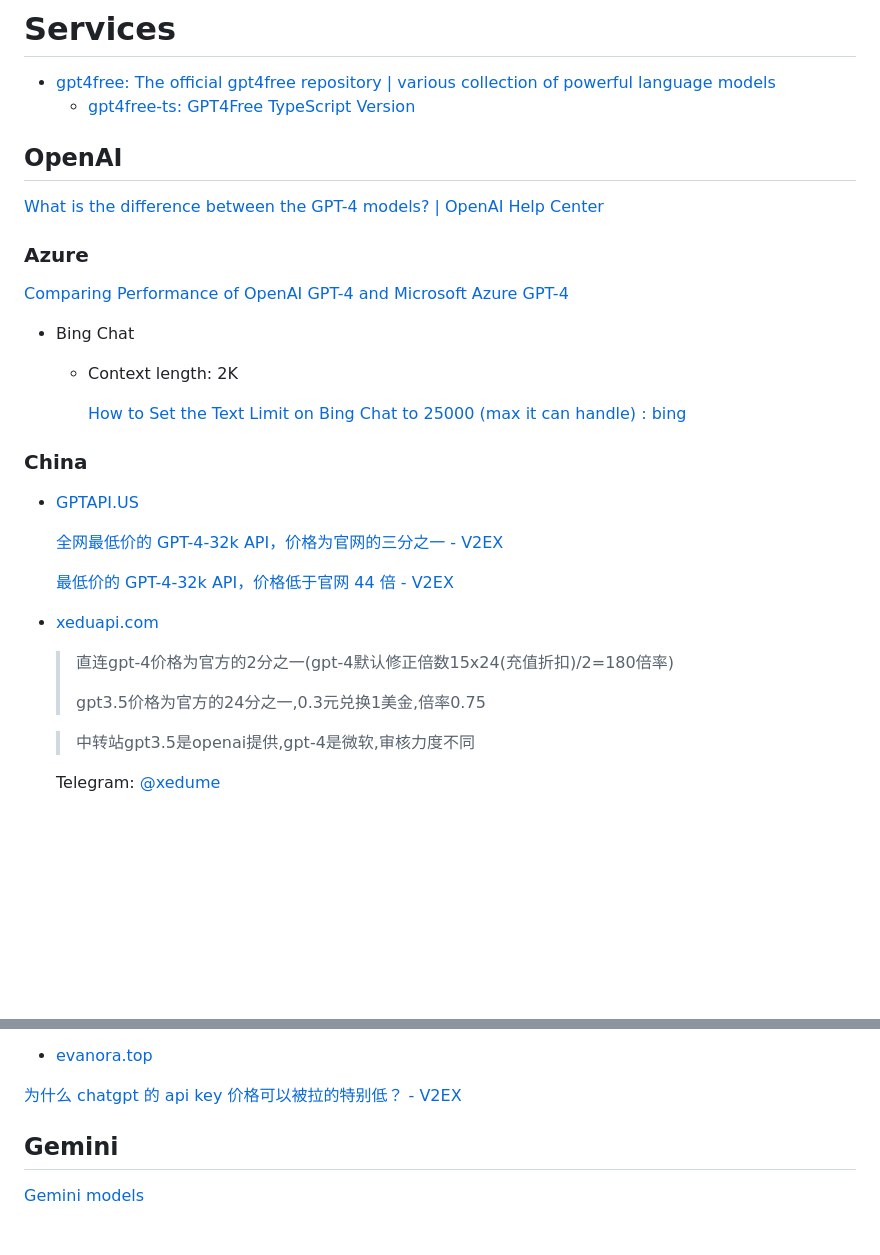
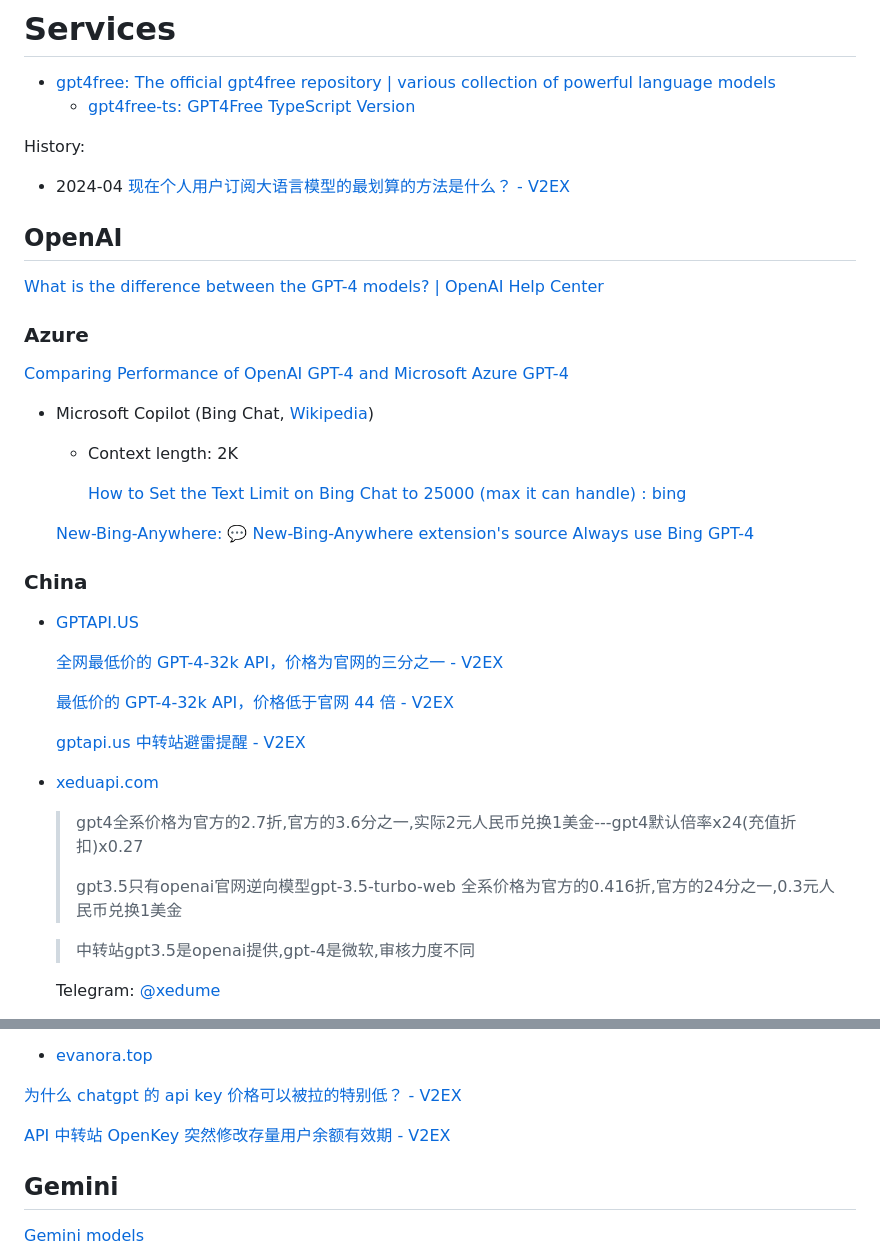
Before and after one commit to Chaoses-Ib/ArtificialIntelligence, a Markdown page: Language/Models/Services.md, 2 parts joined by grey strips. Rendered like a GitHub page; blank space fills up the shorter version.

Commit message:
Language: Models: Services: Update OpenAI and Microsoft Copilot

```diff
--- a/Language/Models/Services.md
+++ b/Language/Models/Services.md
@@ -1,6 +1,9 @@
 # Services
 - [gpt4free: The official gpt4free repository | various collection of powerful language models](https://github.com/xtekky/gpt4free)
   - [gpt4free-ts: GPT4Free TypeScript Version](https://github.com/xiangsx/gpt4free-ts)
+
+History:
+- 2024-04 [现在个人用户订阅大语言模型的最划算的方法是什么？ - V2EX](https://www.v2ex.com/t/1036778)
 
 ## OpenAI
 [What is the difference between the GPT-4 models? | OpenAI Help Center](https://help.openai.com/en/articles/7127966-what-is-the-difference-between-the-gpt-4-models)
@@ -8,10 +11,12 @@
 ### Azure
 [Comparing Performance of OpenAI GPT-4 and Microsoft Azure GPT-4](https://www.mcplusa.com/comparing-performance-of-openai-gpt-4-and-microsoft-azure-gpt-4/)
 
-- Bing Chat
+- Microsoft Copilot (Bing Chat, [Wikipedia](https://en.wikipedia.org/wiki/Microsoft_Copilot))
   - Context length: 2K
 
     [How to Set the Text Limit on Bing Chat to 25000 (max it can handle) : bing](https://www.reddit.com/r/bing/comments/12ph7le/how_to_set_the_text_limit_on_bing_chat_to_25000/)
+
+  [New-Bing-Anywhere: 💬 New-Bing-Anywhere extension's source Always use Bing GPT-4](https://github.com/ha0z1/New-Bing-Anywhere)
 
 ### China
 - [GPTAPI.US](https://www.gptapi.us/register?aff=FntG)
@@ -20,11 +25,13 @@
 
   [最低价的 GPT-4-32k API，价格低于官网 44 倍 - V2EX](https://www.v2ex.com/t/995825)
 
+  [gptapi.us 中转站避雷提醒 - V2EX](https://www.v2ex.com/t/1027837)
+
 - [xeduapi.com](https://xeduapi.com/register?aff=muPd)
 
-  > 直连gpt-4价格为官方的2分之一(gpt-4默认修正倍数15x24(充值折扣)/2=180倍率)
+  > gpt4全系价格为官方的2.7折,官方的3.6分之一,实际2元人民币兑换1美金---gpt4默认倍率x24(充值折扣)x0.27
   >
-  > gpt3.5价格为官方的24分之一,0.3元兑换1美金,倍率0.75
+  > gpt3.5只有openai官网逆向模型gpt-3.5-turbo-web 全系价格为官方的0.416折,官方的24分之一,0.3元人民币兑换1美金
 
   > 中转站gpt3.5是openai提供,gpt-4是微软,审核力度不同
 
@@ -44,6 +51,8 @@
 - [evanora.top](https://oneai.evanora.top/)
 
 [为什么 chatgpt 的 api key 价格可以被拉的特别低？ - V2EX](https://www.v2ex.com/t/995306#reply4)
+
+[API 中转站 OpenKey 突然修改存量用户余额有效期 - V2EX](https://global.v2ex.com/t/1032122)
 
 ## Gemini
 [Gemini models](https://ai.google.dev/models/gemini)
```
